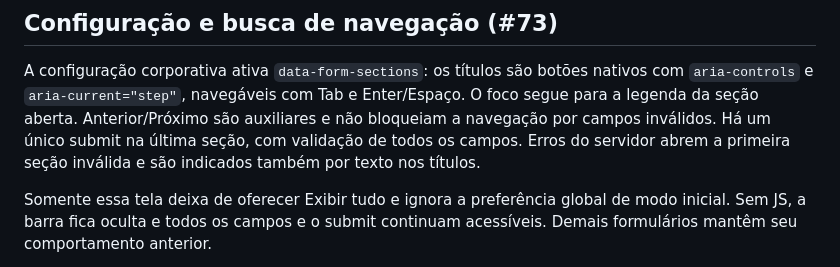
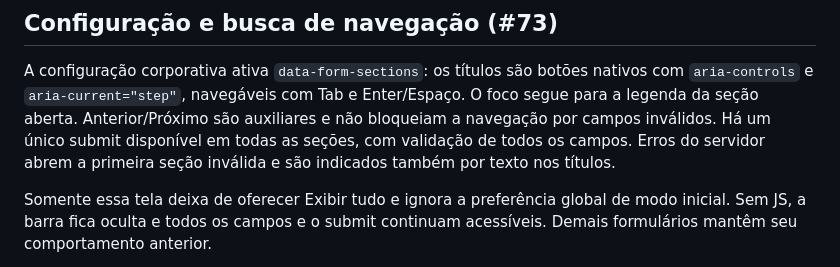
Before and after one commit to CaioDGeraldi/DataSystemChallenge, a Markdown page: docs/FRONTEND.md, the part around the change. Drawn GitHub-style.

Commit message:
docs: align configuration submit behavior

```diff
--- a/docs/FRONTEND.md
+++ b/docs/FRONTEND.md
@@ -175,7 +175,7 @@ A configuração corporativa ativa `data-form-sections`: os títulos são botõe
 nativos com `aria-controls` e `aria-current="step"`, navegáveis com Tab e
 Enter/Espaço. O foco segue para a legenda da seção aberta. Anterior/Próximo são
 auxiliares e não bloqueiam a navegação por campos inválidos. Há um único submit
-na última seção, com validação de todos os campos. Erros do servidor abrem a
+disponível em todas as seções, com validação de todos os campos. Erros do servidor abrem a
 primeira seção inválida e são indicados também por texto nos títulos.
 
 Somente essa tela deixa de oferecer Exibir tudo e ignora a preferência global de
```
